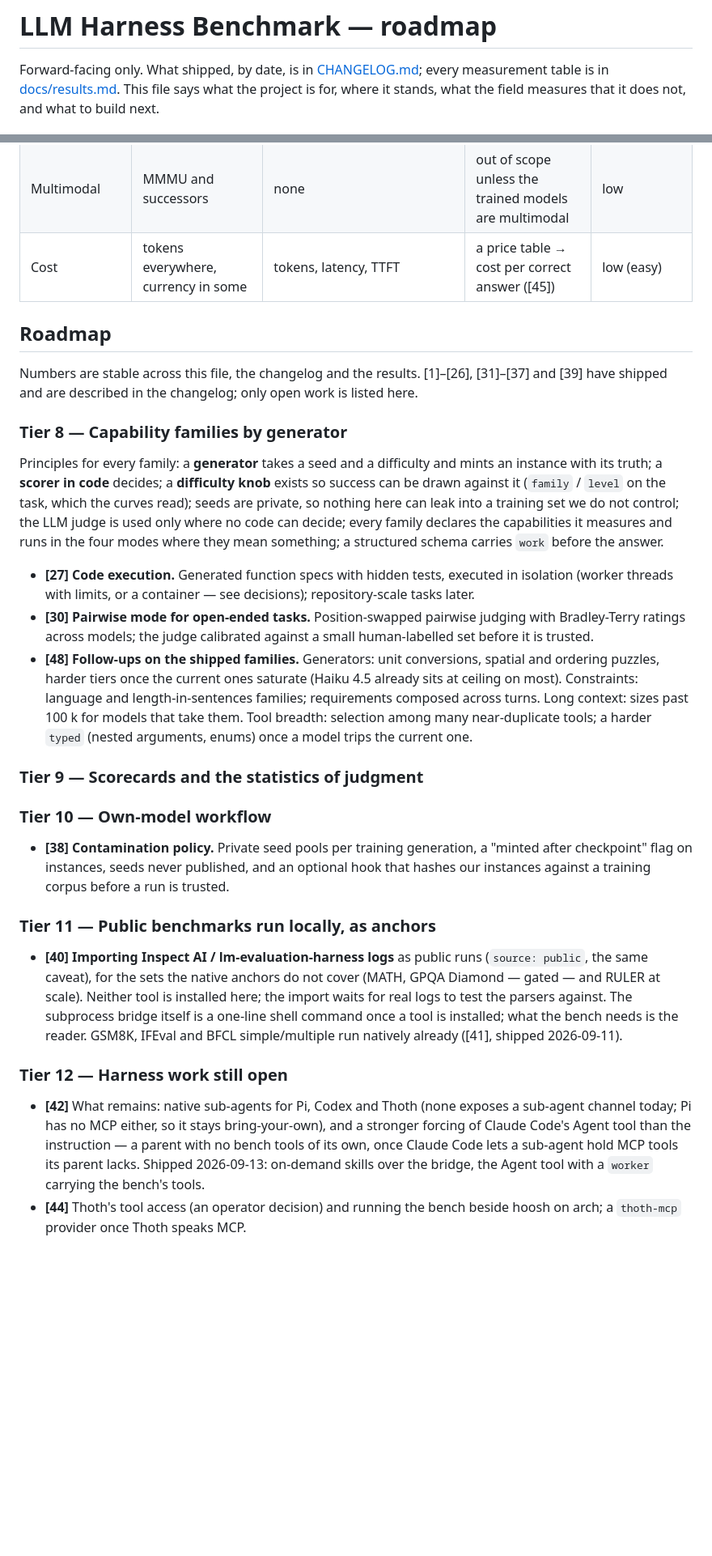
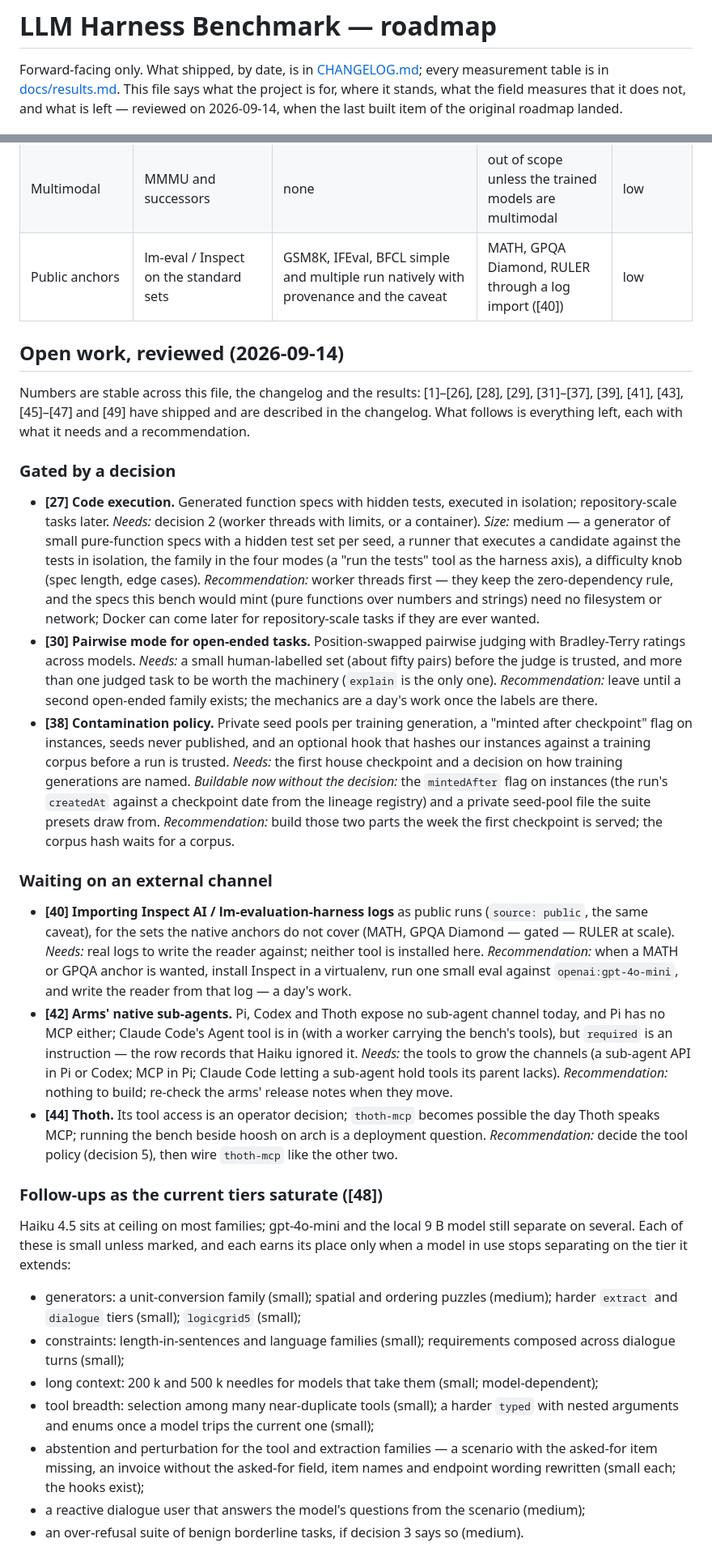
Before and after one commit to MacCracken/model_testing, a Markdown page: plan.md, 2 parts joined by grey strips. Shown at 81% size. Drawn GitHub-style; blank space fills up the shorter version.

Commit message:
plan updated

```diff
--- a/plan.md
+++ b/plan.md
@@ -2,5 +2,6 @@
 
 Forward-facing only. What shipped, by date, is in [CHANGELOG.md](CHANGELOG.md); every measurement
 table is in [docs/results.md](docs/results.md). This file says what the project is for, where it
-stands, what the field measures that it does not, and what to build next.
+stands, what the field measures that it does not, and what is left — reviewed on 2026-09-14, when
+the last built item of the original roadmap landed.
 
@@ -109,53 +129,68 @@ with a priority for the stated purpose:
 | Multimodal | MMMU and successors | none | out of scope unless the trained models are multimodal | low |
-| Cost | tokens everywhere, currency in some | tokens, latency, TTFT | a price table → cost per correct answer ([45]) | low (easy) |
+| Public anchors | lm-eval / Inspect on the standard sets | GSM8K, IFEval, BFCL simple and multiple run natively with provenance and the caveat | MATH, GPQA Diamond, RULER through a log import ([40]) | low |
 
-## Roadmap
+## Open work, reviewed (2026-09-14)
 
-Numbers are stable across this file, the changelog and the results. [1]–[26], [31]–[37] and [39]
-have shipped and are described in the changelog; only open work is listed here.
+Numbers are stable across this file, the changelog and the results: [1]–[26], [28], [29],
+[31]–[37], [39], [41], [43], [45]–[47] and [49] have shipped and are described in the changelog.
+What follows is everything left, each with what it needs and a recommendation.
 
-### Tier 8 — Capability families by generator
+### Gated by a decision
 
-Principles for every family: a **generator** takes a seed and a difficulty and mints an instance
-with its truth; a **scorer in code** decides; a **difficulty knob** exists so success can be drawn
-against it (`family` / `level` on the task, which the curves read); seeds are private, so nothing
-here can leak into a training set we do not control; the LLM judge is used only where no code can
-decide; every family declares the capabilities it measures and runs in the four modes where they
-mean something; a structured schema carries `work` before the answer.
-
-- **[27] Code execution.** Generated function specs with hidden tests, executed in isolation
-  (worker threads with limits, or a container — see decisions); repository-scale tasks later.
+- **[27] Code execution.** Generated function specs with hidden tests, executed in isolation;
+  repository-scale tasks later. *Needs:* decision 2 (worker threads with limits, or a container).
+  *Size:* medium — a generator of small pure-function specs with a hidden test set per seed, a
+  runner that executes a candidate against the tests in isolation, the family in the four modes
+  (a "run the tests" tool as the harness axis), a difficulty knob (spec length, edge cases).
+  *Recommendation:* worker threads first — they keep the zero-dependency rule, and the specs this
+  bench would mint (pure functions over numbers and strings) need no filesystem or network;
+  Docker can come later for repository-scale tasks if they are ever wanted.
 - **[30] Pairwise mode for open-ended tasks.** Position-swapped pairwise judging with Bradley-Terry
-  ratings across models; the judge calibrated against a small human-labelled set before it is trusted.
-- **[48] Follow-ups on the shipped families.** Generators: unit conversions, spatial and ordering
-  puzzles, harder tiers once the current ones saturate (Haiku 4.5 already sits at ceiling on most).
-  Constraints: language and length-in-sentences families; requirements composed across turns.
-  Long context: sizes past 100 k for models that take them. Tool breadth: selection among many
-  near-duplicate tools; a harder `typed` (nested arguments, enums) once a model trips the current one.
-
-### Tier 9 — Scorecards and the statistics of judgment
-
-### Tier 10 — Own-model workflow
-
+  ratings across models. *Needs:* a small human-labelled set (about fifty pairs) before the judge
+  is trusted, and more than one judged task to be worth the machinery (`explain` is the only one).
+  *Recommendation:* leave until a second open-ended family exists; the mechanics are a day's work
+  once the labels are there.
 - **[38] Contamination policy.** Private seed pools per training generation, a "minted after
   checkpoint" flag on instances, seeds never published, and an optional hook that hashes our
-  instances against a training corpus before a run is trusted.
+  instances against a training corpus before a run is trusted. *Needs:* the first house checkpoint
+  and a decision on how training generations are named. *Buildable now without the decision:* the
+  `mintedAfter` flag on instances (the run's `createdAt` against a checkpoint date from the
+  lineage registry) and a private seed-pool file the suite presets draw from. *Recommendation:*
+  build those two parts the week the first checkpoint is served; the corpus hash waits for a corpus.
 
-### Tier 11 — Public benchmarks run locally, as anchors
+### Waiting on an external channel
 
 - **[40] Importing Inspect AI / lm-evaluation-harness logs** as public runs (`source: public`,
   the same caveat), for the sets the native anchors do not cover (MATH, GPQA Diamond — gated —
-  and RULER at scale). Neither tool is installed here; the import waits for real logs to test the
-  parsers against. The subprocess bridge itself is a one-line shell command once a tool is
-  installed; what the bench needs is the reader. GSM8K, IFEval and BFCL simple/multiple run
-  natively already ([41], shipped 2026-09-11).
+  RULER at scale). *Needs:* real logs to write the reader against; neither tool is installed here.
+  *Recommendation:* when a MATH or GPQA anchor is wanted, install Inspect in a virtualenv, run one
+  small eval against `openai:gpt-4o-mini`, and write the reader from that log — a day's work.
+- **[42] Arms' native sub-agents.** Pi, Codex and Thoth expose no sub-agent channel today, and Pi
+  has no MCP either; Claude Code's Agent tool is in (with a worker carrying the bench's tools), but
+  `required` is an instruction — the row records that Haiku ignored it. *Needs:* the tools to grow
+  the channels (a sub-agent API in Pi or Codex; MCP in Pi; Claude Code letting a sub-agent hold
+  tools its parent lacks). *Recommendation:* nothing to build; re-check the arms' release notes
+  when they move.
+- **[44] Thoth.** Its tool access is an operator decision; `thoth-mcp` becomes possible the day
+  Thoth speaks MCP; running the bench beside hoosh on arch is a deployment question.
+  *Recommendation:* decide the tool policy (decision 5), then wire `thoth-mcp` like the other two.
 
-### Tier 12 — Harness work still open
+### Follow-ups as the current tiers saturate ([48])
 
-- **[42]** What remains: native sub-agents for Pi, Codex and Thoth (none exposes a sub-agent
-  channel today; Pi has no MCP either, so it stays bring-your-own), and a stronger forcing of
-  Claude Code's Agent tool than the instruction — a parent with no bench tools of its own, once
-  Claude Code lets a sub-agent hold MCP tools its parent lacks. Shipped 2026-09-13: on-demand
-  skills over the bridge, the Agent tool with a `worker` carrying the bench's tools.
-- **[44]** Thoth's tool access (an operator decision) and running the bench beside hoosh on arch;
-  a `thoth-mcp` provider once Thoth speaks MCP.
+Haiku 4.5 sits at ceiling on most families; gpt-4o-mini and the local 9 B model still separate
+on several. Each of these is small unless marked, and each earns its place only when a model in
+use stops separating on the tier it extends:
+
+- generators: a unit-conversion family (small); spatial and ordering puzzles (medium); harder
+  `extract` and `dialogue` tiers (small); `logicgrid5` (small);
+- constraints: length-in-sentences and language families (small); requirements composed across
+  dialogue turns (small);
+- long context: 200 k and 500 k needles for models that take them (small; model-dependent);
+- tool breadth: selection among many near-duplicate tools (small); a harder `typed` with nested
+  arguments and enums once a model trips the current one (small);
+- abstention and perturbation for the tool and extraction families — a scenario with the asked-for
+  item missing, an invoice without the asked-for field, item names and endpoint wording rewritten
+  (small each; the hooks exist);
+- a reactive dialogue user that answers the model's questions from the scenario (medium);
+- an over-refusal suite of benign borderline tasks, if decision 3 says so (medium).
+
```
Also changed, not shown: other parts of plan.md (+86 -54 lines).
